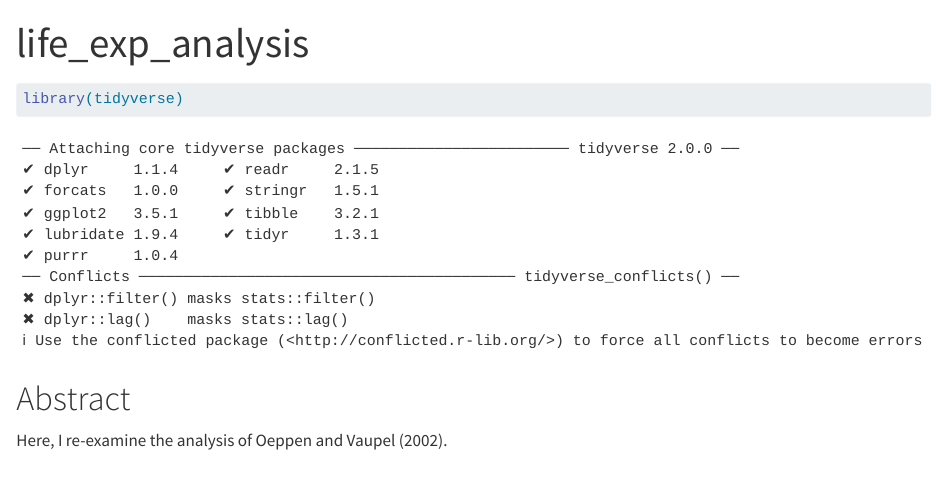
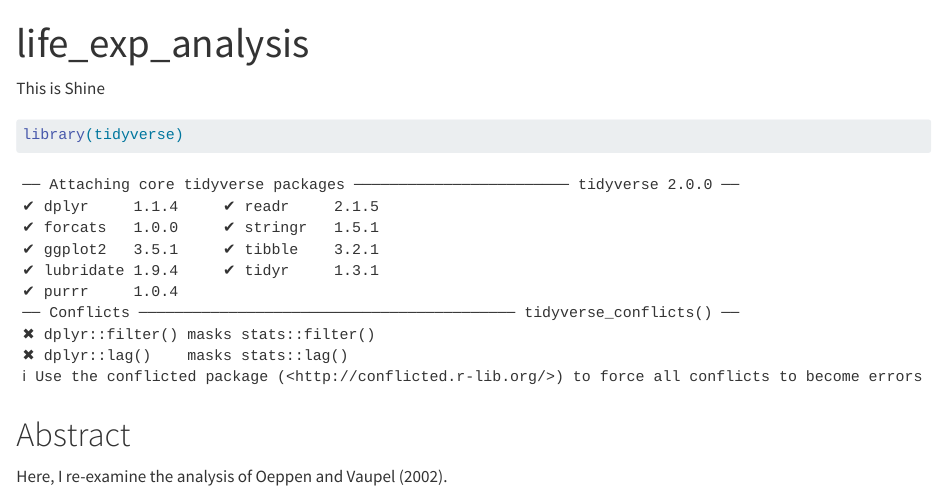
Before and after one commit to shineskychang/life_exp_shineskychang, a Quarto document (life_exp_analysis.qmd): the page in a window 1100 px wide, from its top. Rendered offline with R 4.5, knitr and Pandoc in place of Quarto, with nearby package versions.

Commit message:
new changes

````diff
--- a/life_exp_analysis.qmd
+++ b/life_exp_analysis.qmd
@@ -3,6 +3,8 @@ title: "life_exp_analysis"
 format: html
 editor: visual
 ---
+
+This is Shine
 
 ```{r}
 library(tidyverse)
````
